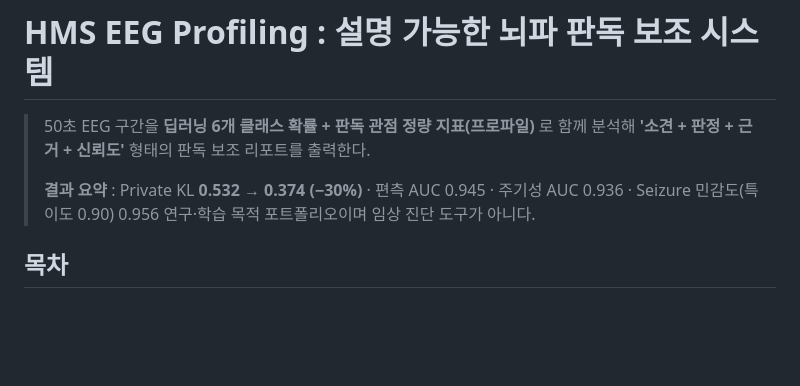
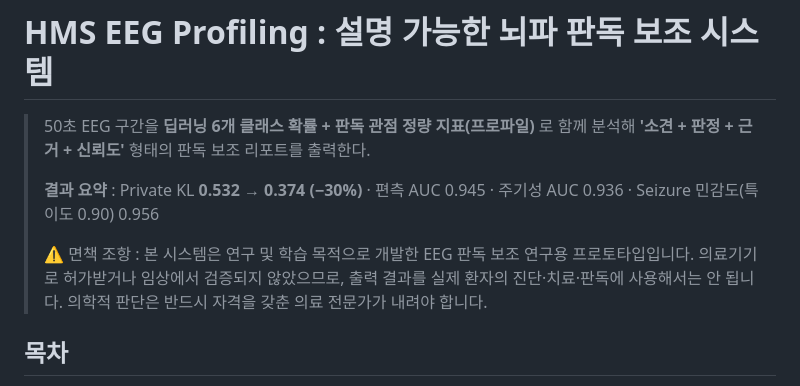
Before and after one commit to simplething4057/hms-eeg-profiling, a Markdown page: README.md, the part around the change. Drawn GitHub-style; blank space fills up the shorter version.

```diff
--- a/README.md
+++ b/README.md
@@ -4,7 +4,8 @@
 > **'소견 + 판정 + 근거 + 신뢰도'** 형태의 판독 보조 리포트를 출력한다.
 >
 > **결과 요약** : Private KL **0.532 → 0.374 (−30%)** · 편측 AUC 0.945 · 주기성 AUC 0.936 · Seizure 민감도(특이도 0.90) 0.956
-> 연구·학습 목적 포트폴리오이며 임상 진단 도구가 아니다.
+>
+> ⚠️ 면책 조항 : 본 시스템은 연구 및 학습 목적으로 개발한 EEG 판독 보조 연구용 프로토타입입니다. 의료기기로 허가받거나 임상에서 검증되지 않았으므로, 출력 결과를 실제 환자의 진단·치료·판독에 사용해서는 안 됩니다. 의학적 판단은 반드시 자격을 갖춘 의료 전문가가 내려야 합니다.
 
 ## 목차
 1. [프로젝트 개요](#1-프로젝트-개요)
```
